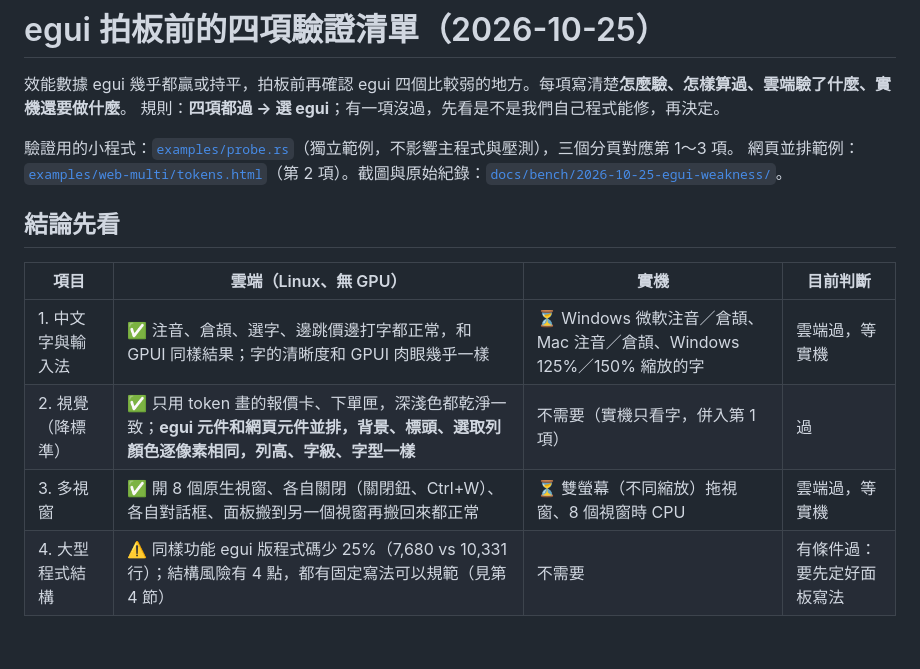
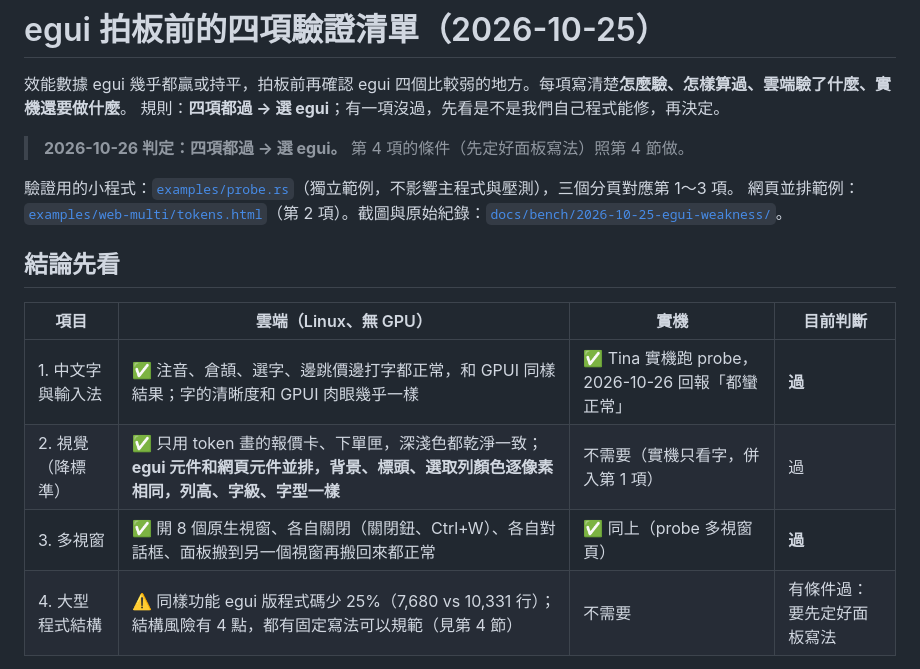
Before and after one commit to tina-moneydj/egui-xq-demo, a Markdown page: docs/egui-weakness-check.md, the part around the change. Rendered like a GitHub page; blank space fills up the shorter version.

Commit message:
docs：egui 四項驗證實機確認正常，判定選 egui
Co-Authored-By: Claude Opus 5.5 (1M context) <noreply@anthropic.com>
Claude-Session: https://claude.ai/code/session_01VNPtrNaXtXYxZbyJqs7Tyc

```diff
--- a/docs/egui-weakness-check.md
+++ b/docs/egui-weakness-check.md
@@ -2,6 +2,8 @@
 
 效能數據 egui 幾乎都贏或持平，拍板前再確認 egui 四個比較弱的地方。每項寫清楚**怎麼驗、怎樣算過、雲端驗了什麼、實機還要做什麼**。
 規則：**四項都過 → 選 egui**；有一項沒過，先看是不是我們自己程式能修，再決定。
+
+> **2026-10-26 判定：四項都過 → 選 egui。** 第 4 項的條件（先定好面板寫法）照第 4 節做。
 
 驗證用的小程式：[`examples/probe.rs`](../examples/probe.rs)（獨立範例，不影響主程式與壓測），三個分頁對應第 1～3 項。
 網頁並排範例：[`examples/web-multi/tokens.html`](../examples/web-multi/tokens.html)（第 2 項）。截圖與原始紀錄：[`docs/bench/2026-10-25-egui-weakness/`](bench/2026-10-25-egui-weakness/)。
@@ -10,9 +12,9 @@
 
 | 項目 | 雲端（Linux、無 GPU） | 實機 | 目前判斷 |
 |---|---|---|---|
-| 1. 中文字與輸入法 | ✅ 注音、倉頡、選字、邊跳價邊打字都正常，和 GPUI 同樣結果；字的清晰度和 GPUI 肉眼幾乎一樣 | ⏳ Windows 微軟注音／倉頡、Mac 注音／倉頡、Windows 125%／150% 縮放的字 | 雲端過，等實機 |
+| 1. 中文字與輸入法 | ✅ 注音、倉頡、選字、邊跳價邊打字都正常，和 GPUI 同樣結果；字的清晰度和 GPUI 肉眼幾乎一樣 | ✅ Tina 實機跑 probe，2026-10-26 回報「都蠻正常」 | **過** |
 | 2. 視覺（降標準） | ✅ 只用 token 畫的報價卡、下單匣，深淺色都乾淨一致；**egui 元件和網頁元件並排，背景、標頭、選取列顏色逐像素相同，列高、字級、字型一樣** | 不需要（實機只看字，併入第 1 項） | 過 |
-| 3. 多視窗 | ✅ 開 8 個原生視窗、各自關閉（關閉鈕、Ctrl+W）、各自對話框、面板搬到另一個視窗再搬回來都正常 | ⏳ 雙螢幕（不同縮放）拖視窗、8 個視窗時 CPU | 雲端過，等實機 |
+| 3. 多視窗 | ✅ 開 8 個原生視窗、各自關閉（關閉鈕、Ctrl+W）、各自對話框、面板搬到另一個視窗再搬回來都正常 | ✅ 同上（probe 多視窗頁） | **過** |
 | 4. 大型程式結構 | ⚠️ 同樣功能 egui 版程式碼少 25%（7,680 vs 10,331 行）；結構風險有 4 點，都有固定寫法可以規範（見第 4 節） | 不需要 | 有條件過：要先定好面板寫法 |
 
 雲端找到、要記住的三件事：
```
